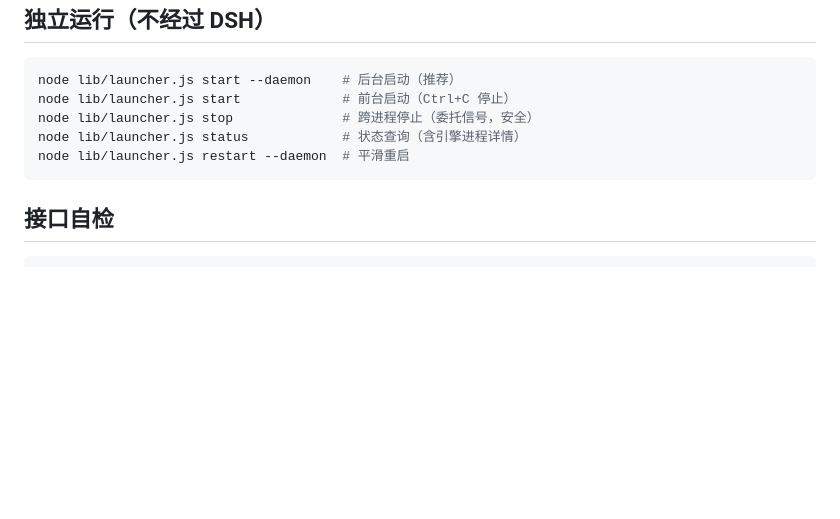
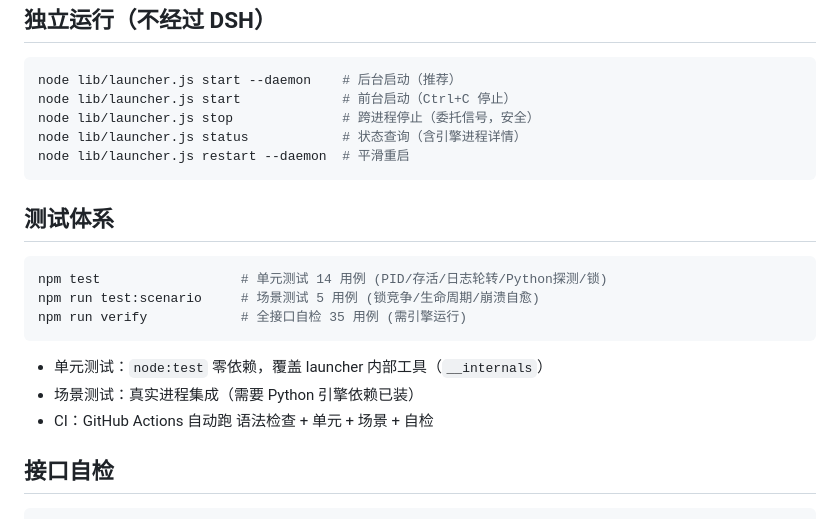
Before and after one commit to Shzzzy/dsh-novel-ai, a Markdown page: README.md, the part around the change. GitHub-like rendering; blank space fills up the shorter version.

Commit message:
docs: README 补充测试体系说明

````diff
--- a/README.md
+++ b/README.md
@@ -62,6 +62,18 @@ node lib/launcher.js status            # 状态查询（含引擎进程详情）
 node lib/launcher.js restart --daemon  # 平滑重启
 ```
 
+## 测试体系
+
+```bash
+npm test                  # 单元测试 14 用例 (PID/存活/日志轮转/Python探测/锁)
+npm run test:scenario     # 场景测试 5 用例 (锁竞争/生命周期/崩溃自愈)
+npm run verify            # 全接口自检 35 用例 (需引擎运行)
+```
+
+- 单元测试：`node:test` 零依赖，覆盖 launcher 内部工具（`__internals`）
+- 场景测试：真实进程集成（需要 Python 引擎依赖已装）
+- CI：GitHub Actions 自动跑 语法检查 + 单元 + 场景 + 自检
+
 ## 接口自检
 
 ```bash
````
